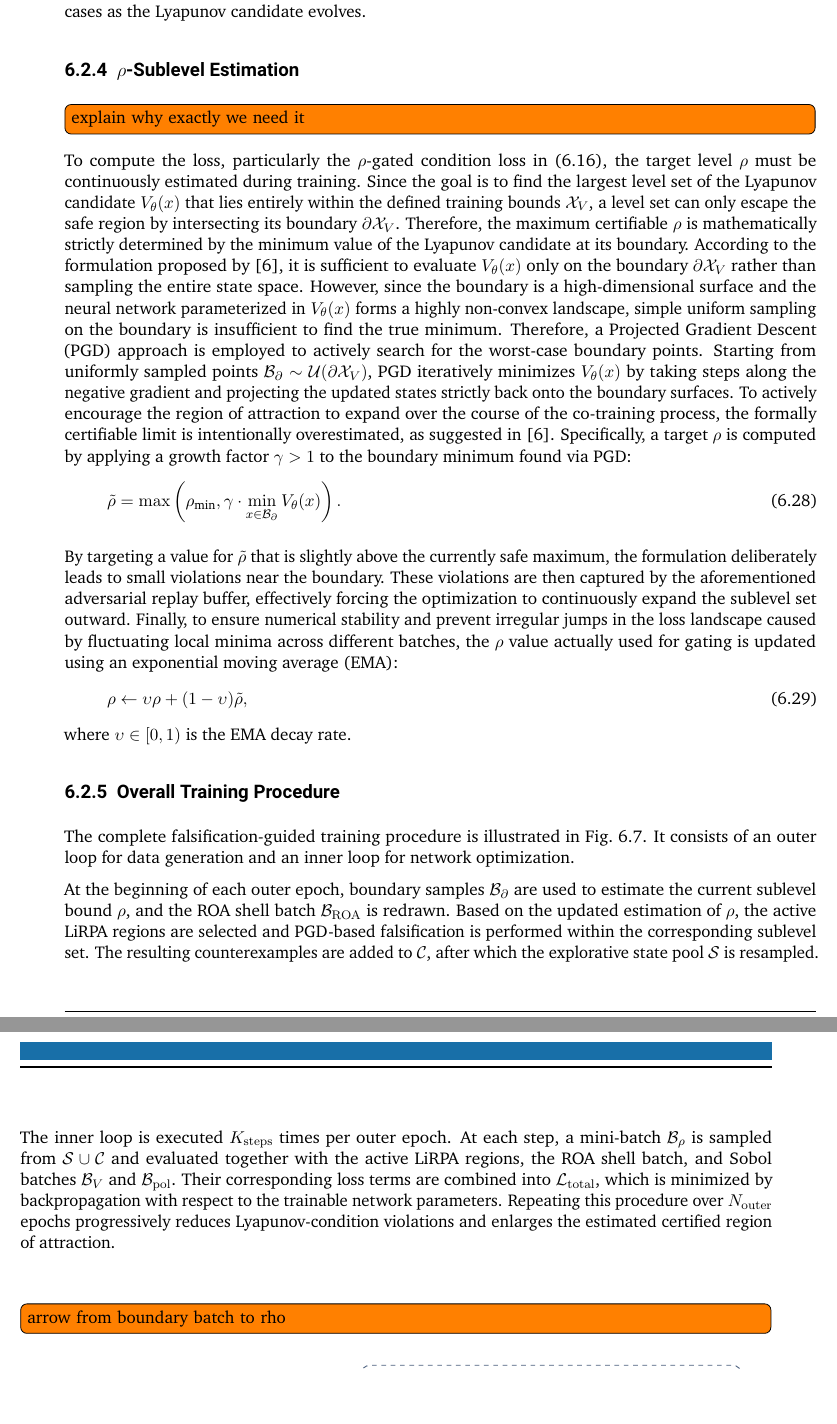
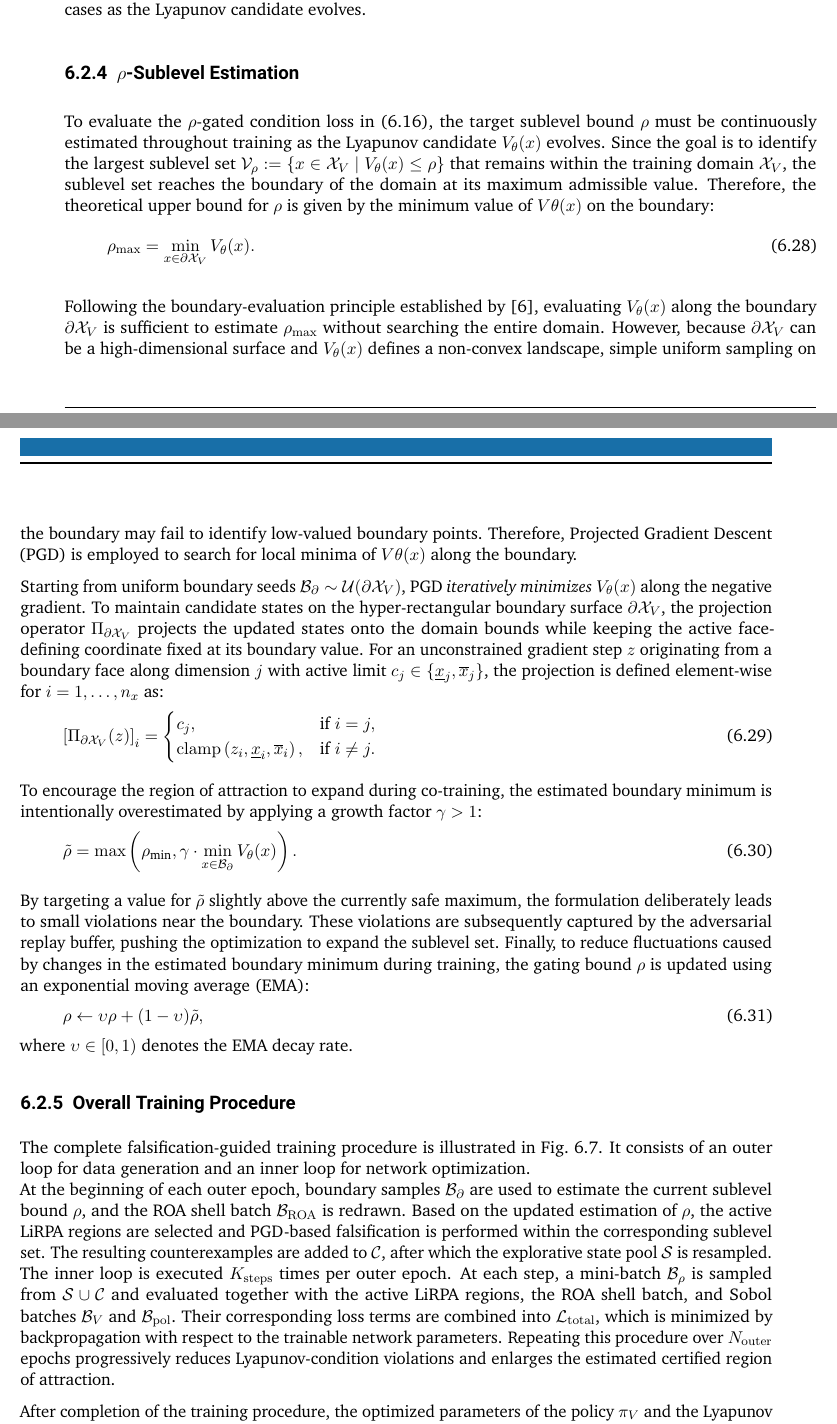
Before and after one commit to ArgoJ/Masterthesis, a LaTeX thesis (ma-tex.tex, which reads inc/methodology/lyapunov-learning.tex): two parts of pages 35 and 36 of 48, joined at a grey line, cut so that both start at the same text. Compiled offline with pdfLaTeX.

Commit message:
restructured rho estimation. and added smooth transition paragraph for imit learn and lyap learn

```diff
--- a/inc/methodology/lyapunov-learning.tex
+++ b/inc/methodology/lyapunov-learning.tex
@@ -355,24 +354,41 @@ Consequently, the condition loss continuously penalizes recent violations while
 
 \subsection{\texorpdfstring{$\rho$}{ρ}-Sublevel Estimation}
 \label{subsec:rho-sublevel-estim}
-\todo[inline]{explain why exactly we need it}
-To compute the loss, particularly the $\rho$-gated condition loss in \eqref{eq:rho-gated-condition-loss},
-the target level $\rho$ must be continuously estimated during training.
-Since the goal is to find the largest level set of the Lyapunov candidate $V_\theta(x)$ that lies entirely
-within the defined training bounds $\mathcal{X}_V$, a level set can only escape the safe region by intersecting its
-boundary $\partial \mathcal{X}_V$. Therefore, the maximum certifiable $\rho$ is mathematically strictly determined
-by the minimum value of the Lyapunov candidate at its boundary.
-According to the formulation proposed by \cite{yangLyapunovstableNeuralControl2024}, it is sufficient to evaluate $V_\theta(x)$
-only on the boundary $\partial \mathcal{X}_V$ rather than sampling the entire state space.
-However, since the boundary is a high-dimensional surface and the neural network parameterized in $V_\theta(x)$
-forms a highly non-convex landscape, simple uniform sampling on the boundary is insufficient to find the true minimum.
-Therefore, a Projected Gradient Descent (PGD) approach is employed to actively search for the worst-case boundary points.
-Starting from uniformly sampled points $\mathcal{B}_{\partial} \sim \mathcal{U}(\partial \mathcal{X}_V)$,
-PGD iteratively minimizes $V_\theta(x)$ by taking steps along
-the negative gradient and projecting the updated states strictly back onto the boundary surfaces.
-To actively encourage the region of attraction to expand over the course of the co-training process,
-the formally certifiable limit is intentionally overestimated, as suggested in \cite{yangLyapunovstableNeuralControl2024}.
-Specifically, a target $\rho$ is computed by applying a growth factor $\gamma > 1$ to the boundary minimum found via PGD:
+To evaluate the $\rho$-gated condition loss in \eqref{eq:rho-gated-condition-loss}, the target sublevel bound $\rho$
+must be continuously estimated throughout training as the Lyapunov candidate $V_\theta(x)$ evolves.
+Since the goal is to identify the largest sublevel set $\mathcal{V}_\rho := \{ x \in \mathcal{X}_V \mid V_\theta(x) \le \rho \}$
+that remains within the training domain $\mathcal{X}_V$, the sublevel set reaches the boundary of the domain at
+its maximum admissible value.
+Therefore, the theoretical upper bound for $\rho$ is given by the minimum value of $V\theta(x)$ on the boundary:
+\begin{equation}
+    \label{eq:rho-boundary-definition}
+    \rho_{\mathrm{max}} = \min_{x \in \partial \mathcal{X}_V} V_\theta(x).
+\end{equation}
+
+Following the boundary-evaluation principle established by \cite{yangLyapunovstableNeuralControl2024}, evaluating $V_\theta(x)$
+along the boundary $\partial \mathcal{X}_V$ is sufficient to estimate $\rho_{\mathrm{max}}$ without searching the entire domain.
+However, because $\partial \mathcal{X}_V$ can be a high-dimensional surface and $V_\theta(x)$ defines a non-convex landscape,
+simple uniform sampling on the boundary may fail to identify low-valued boundary points.
+Therefore, Projected Gradient Descent (PGD) is employed to search for local minima of $V\theta(x)$ along the boundary.
+
+Starting from uniform boundary seeds $\mathcal{B}_{\partial} \sim \mathcal{U}(\partial \mathcal{X}_V)$,
+PGD \emph{iteratively minimizes} $V_\theta(x)$ along the negative gradient.
+To maintain candidate states on the hyper-rectangular boundary surface $\partial\mathcal{X}_V$,
+the projection operator $\Pi_{\partial \mathcal{X}_V}$ projects the updated states onto the domain bounds
+while keeping the active face-defining coordinate fixed at its boundary value.
+For an unconstrained gradient step $z$ originating from a boundary face along dimension $j$ with active limit
+$c_j \in \{\underline{x}_j, \overline{x}_j\}$, the projection is defined element-wise for $i = 1, \dots, n_x$ as:
+\begin{equation}
+    \label{eq:boundary-projection}
+    \left[ \Pi_{\partial \mathcal{X}_V}(z) \right]_i =
+    \begin{cases}
+        c_j, & \text{if } i = j, \\
+        \clamp \left(z_i, \underline{x}_i, \overline{x}_i\right), & \text{if } i \neq j.
+    \end{cases}
+\end{equation}
+
+To encourage the region of attraction to expand during co-training, the estimated boundary minimum is intentionally
+overestimated by applying a growth factor $\gamma > 1$:
 \begin{equation}
     \label{eq:rho-estimation}
     \tilde{\rho} = \max \left(
@@ -380,16 +396,17 @@ Specifically, a target $\rho$ is computed by applying a growth factor $\gamma >
     \right).
 \end{equation}
 
-By targeting a value for $\tilde{\rho}$ that is slightly above the currently safe maximum, the formulation deliberately
-leads to small violations near the boundary. These violations are then captured by the aforementioned
-adversarial replay buffer, effectively forcing the optimization to continuously expand the sublevel set outward.
-Finally, to ensure numerical stability and prevent irregular jumps in the loss landscape caused by fluctuating local minima
-across different batches, the $\rho$ value actually used for gating is updated using an exponential moving average (EMA):
+By targeting a value for $\tilde{\rho}$ slightly above the currently safe maximum, the formulation deliberately
+leads to small violations near the boundary. These violations are subsequently captured by the adversarial replay buffer,
+pushing the optimization to expand the sublevel set.
+Finally, to reduce fluctuations caused by changes in the estimated boundary minimum during training,
+the gating bound $\rho$ is updated using an exponential moving average (EMA):
 \begin{equation}
     \label{eq:rho-ema}
     \rho \leftarrow \upsilon \rho + (1 - \upsilon) \tilde{\rho},
 \end{equation}
-where $\upsilon \in [0, 1)$ is the EMA decay rate.
+where $\upsilon \in [0, 1)$ denotes the EMA decay rate.
+
 
 
 \subsection{Overall Training Procedure}
@@ -415,7 +430,6 @@ Repeating this procedure over $N_{\mathrm{outer}}$ epochs progressively reduces
 Lyapunov-condition violations and enlarges the estimated certified region of
 attraction.
 
-\todo[inline]{arrow from boundary batch to rho}
 
 \begin{figure}[htbp]
     \centering
@@ -427,3 +441,5 @@ attraction.
         the network parameters based on the generated sample pools.}
     \label{fig:train-flow}
 \end{figure}
+
+After completion of the training procedure, the optimized parameters of the policy $\pi_V$ and the Lyapunov candidate $V_\theta$
```
Also changed, not shown: inc/methodology/imitation-learning.tex (+11 -1 lines), inc/variables.tex (+3 -3 lines), ma-tex.pdf, inc/methodology/lyapunov-learning.tex (14 more changed lines).
